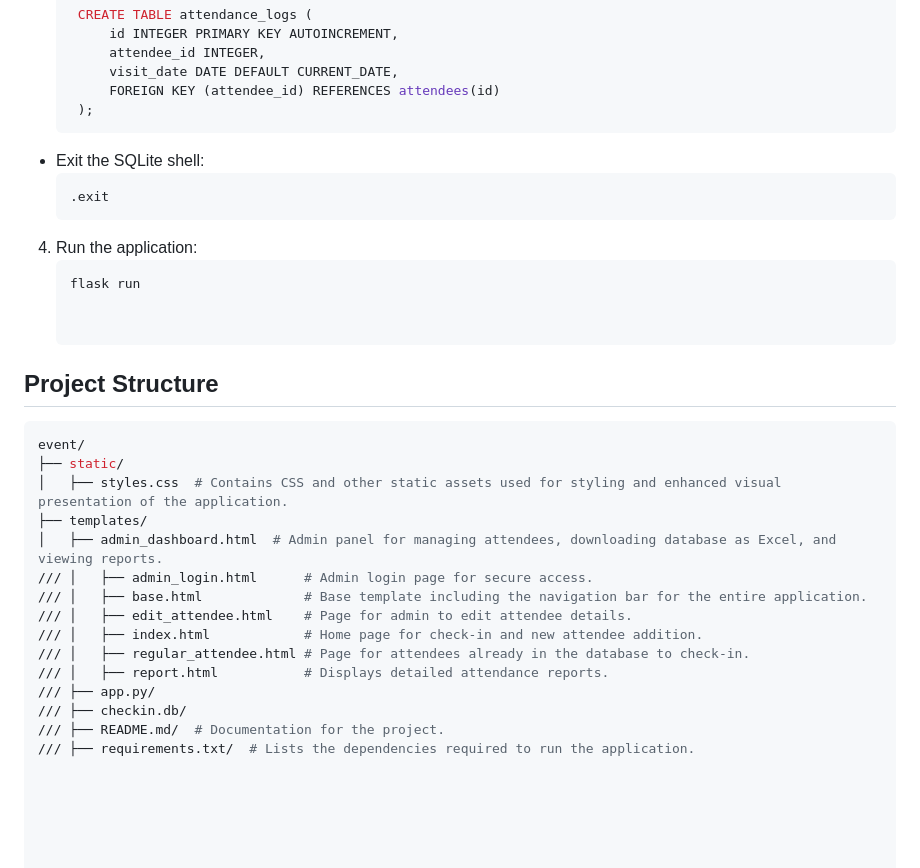
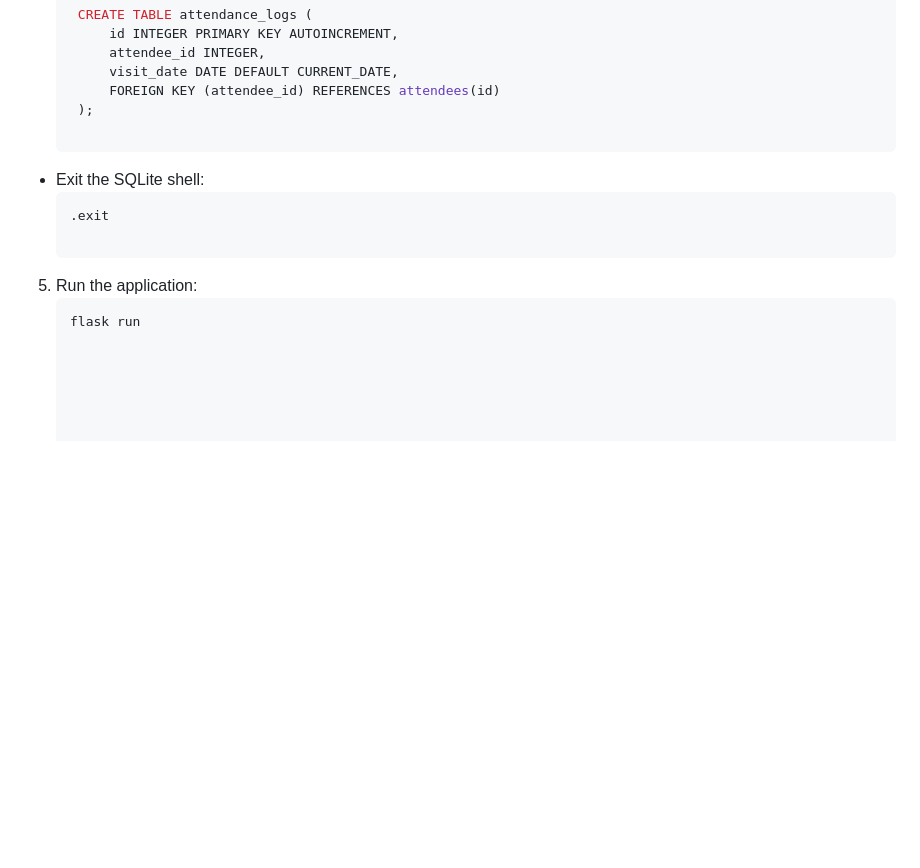
Before and after one commit to lloricomichelle/CS50-Event-Project, a Markdown page: README.md, the part around the change printed below. Rendered like a GitHub page; blank space fills up the shorter version.

````diff
--- a/README.md
+++ b/README.md
@@ -65,28 +89,11 @@ This project is a web application for managing event attendees and their check-i
           visit_date DATE DEFAULT CURRENT_DATE,
           FOREIGN KEY (attendee_id) REFERENCES attendees(id)
       );
-  - Exit the SQLite shell:
+
+   - Exit the SQLite shell:
      ```bash
      .exit
-4. Run the application:
+
+5. Run the application:
    ```bash
    flask run
-
-
-## Project Structure
-   ```bash
-   event/
-   ├── static/
-   │   ├── styles.css  # Contains CSS and other static assets used for styling and enhanced visual presentation of the application.
-   ├── templates/
-   │   ├── admin_dashboard.html  # Admin panel for managing attendees, downloading database as Excel, and viewing reports.
-   /// │   ├── admin_login.html      # Admin login page for secure access.
-   /// │   ├── base.html             # Base template including the navigation bar for the entire application.
-   /// │   ├── edit_attendee.html    # Page for admin to edit attendee details.
-   /// │   ├── index.html            # Home page for check-in and new attendee addition.
-   /// │   ├── regular_attendee.html # Page for attendees already in the database to check-in.
-   /// │   ├── report.html           # Displays detailed attendance reports.
-   /// ├── app.py/
-   /// ├── checkin.db/
-   /// ├── README.md/  # Documentation for the project.
-   /// ├── requirements.txt/  # Lists the dependencies required to run the application.
````
Also changed, not shown: other parts of README.md (+26 -2 lines).
